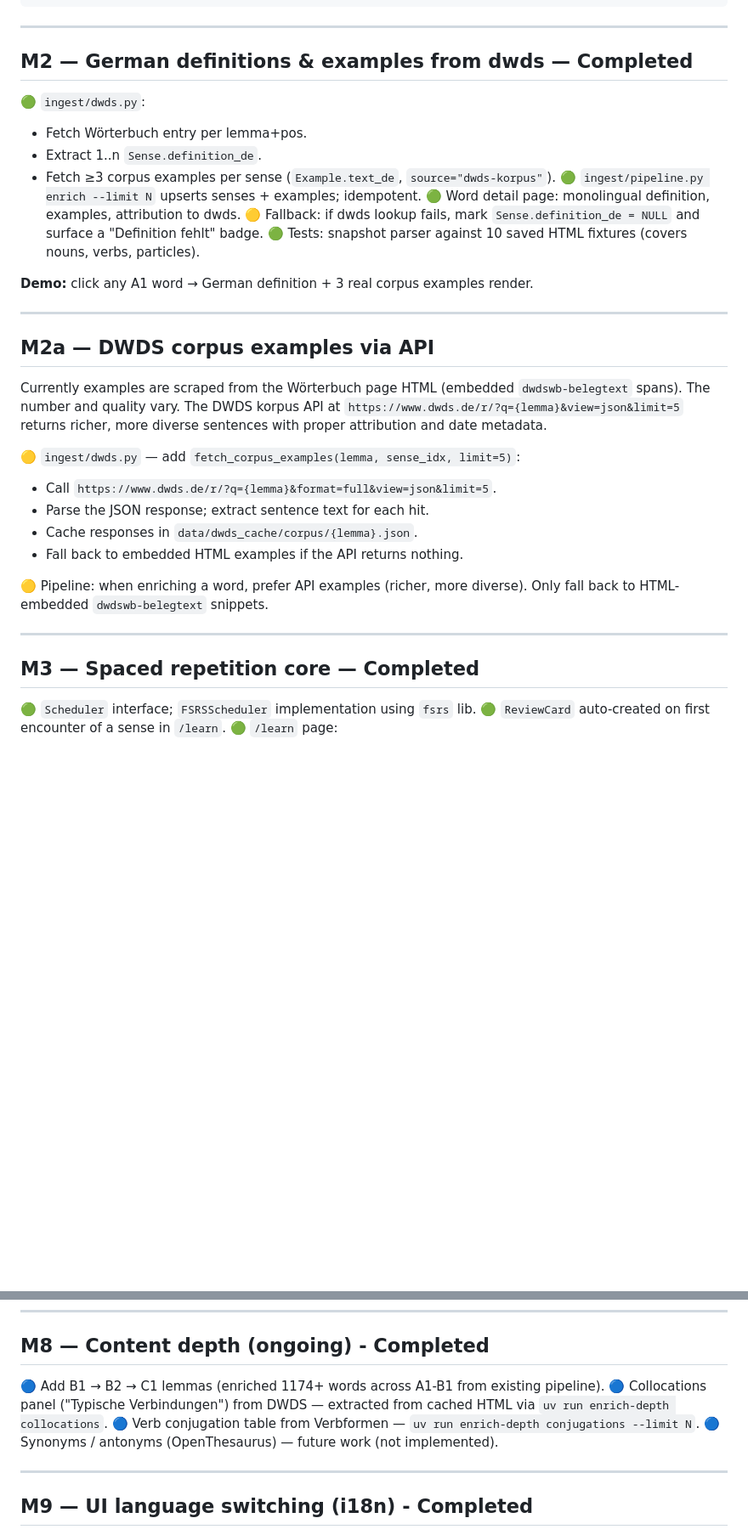
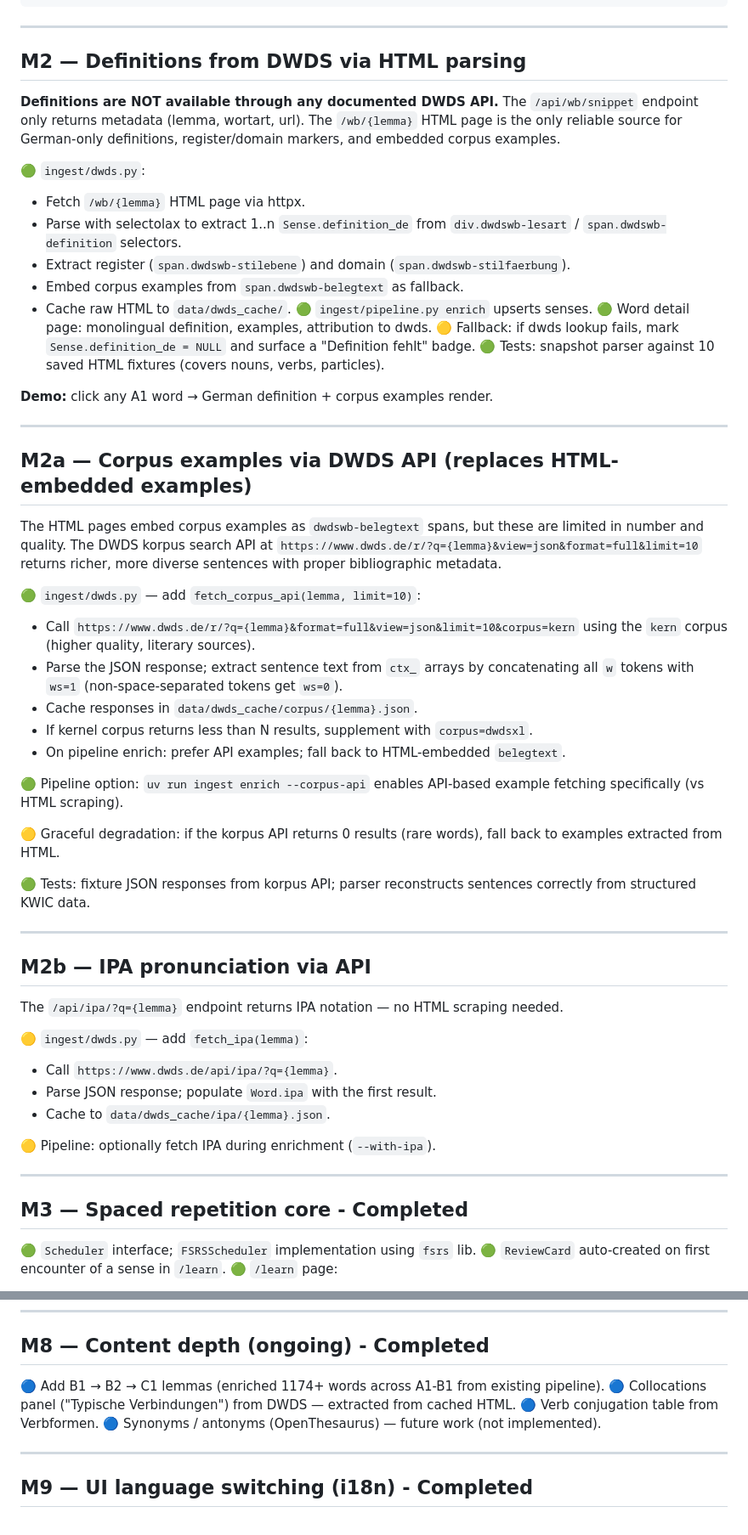
Before and after one commit to SanD94/deutsch-haeufig, a Markdown page: ROADMAP.md, 2 parts joined by grey strips. Shown at 85% size. Rendered like a GitHub page; blank space fills up the shorter version.

```diff
--- a/ROADMAP.md
+++ b/ROADMAP.md
@@ -63,40 +61,70 @@ uv run ingest goethe
 
 ---
 
-## M2 — German definitions & examples from dwds — Completed
+## M2 — Definitions from DWDS via HTML parsing
+
+**Definitions are NOT available through any documented DWDS API.** The
+`/api/wb/snippet` endpoint only returns metadata (lemma, wortart, url).
+The `/wb/{lemma}` HTML page is the only reliable source for German-only
+definitions, register/domain markers, and embedded corpus examples.
 
 🟢 `ingest/dwds.py`:
-   - Fetch Wörterbuch entry per lemma+pos.
-   - Extract 1..n `Sense.definition_de`.
-   - Fetch ≥3 corpus examples per sense (`Example.text_de`, `source="dwds-korpus"`).
-🟢 `ingest/pipeline.py enrich --limit N` upserts senses + examples; idempotent.
+   - Fetch `/wb/{lemma}` HTML page via httpx.
+   - Parse with selectolax to extract 1..n `Sense.definition_de` from
+     `div.dwdswb-lesart` / `span.dwdswb-definition` selectors.
+   - Extract register (`span.dwdswb-stilebene`) and domain (`span.dwdswb-stilfaerbung`).
+   - Embed corpus examples from `span.dwdswb-belegtext` as fallback.
+   - Cache raw HTML to `data/dwds_cache/`.
+🟢 `ingest/pipeline.py enrich` upserts senses.
 🟢 Word detail page: monolingual definition, examples, attribution to dwds.
 🟡 Fallback: if dwds lookup fails, mark `Sense.definition_de = NULL` and surface a "Definition fehlt" badge.
 🟢 Tests: snapshot parser against 10 saved HTML fixtures (covers nouns, verbs, particles).
 
-**Demo:** click any A1 word → German definition + 3 real corpus examples render.
+**Demo:** click any A1 word → German definition + corpus examples render.
 
 ---
 
-## M2a — DWDS corpus examples via API
+## M2a — Corpus examples via DWDS API (replaces HTML-embedded examples)
 
-Currently examples are scraped from the Wörterbuch page HTML (embedded `dwdswb-belegtext`
-spans). The number and quality vary. The DWDS korpus API at
-`https://www.dwds.de/r/?q={lemma}&view=json&limit=5` returns richer, more diverse
-sentences with proper attribution and date metadata.
+The HTML pages embed corpus examples as `dwdswb-belegtext` spans, but these are
+limited in number and quality. The DWDS korpus search API at
+`https://www.dwds.de/r/?q={lemma}&view=json&format=full&limit=10` returns
+richer, more diverse sentences with proper bibliographic metadata.
 
-🟡 `ingest/dwds.py` — add `fetch_corpus_examples(lemma, sense_idx, limit=5)`:
-   - Call `https://www.dwds.de/r/?q={lemma}&format=full&view=json&limit=5`.
-   - Parse the JSON response; extract sentence text for each hit.
+🟢 `ingest/dwds.py` — add `fetch_corpus_api(lemma, limit=10)`:
+   - Call `https://www.dwds.de/r/?q={lemma}&format=full&view=json&limit=10&corpus=kern`
+     using the `kern` corpus (higher quality, literary sources).
+   - Parse the JSON response; extract sentence text from `ctx_` arrays
+     by concatenating all `w` tokens with `ws=1` (non-space-separated tokens get `ws=0`).
    - Cache responses in `data/dwds_cache/corpus/{lemma}.json`.
-   - Fall back to embedded HTML examples if the API returns nothing.
+   - If kernel corpus returns less than N results, supplement with `corpus=dwdsxl`.
+   - On pipeline enrich: prefer API examples; fall back to HTML-embedded `belegtext`.
 
-🟡 Pipeline: when enriching a word, prefer API examples (richer, more diverse).
-   Only fall back to HTML-embedded `dwdswb-belegtext` snippets.
+🟢 Pipeline option: `uv run ingest enrich --corpus-api` enables API-based
+   example fetching specifically (vs HTML scraping).
+
+🟡 Graceful degradation: if the korpus API returns 0 results (rare words),
+   fall back to examples extracted from HTML.
+
+🟢 Tests: fixture JSON responses from korpus API; parser reconstructs
+   sentences correctly from structured KWIC data.
 
 ---
 
-## M3 — Spaced repetition core — Completed
+## M2b — IPA pronunciation via API
+
+The `/api/ipa/?q={lemma}` endpoint returns IPA notation — no HTML scraping needed.
+
+🟡 `ingest/dwds.py` — add `fetch_ipa(lemma)`:
+   - Call `https://www.dwds.de/api/ipa/?q={lemma}`.
+   - Parse JSON response; populate `Word.ipa` with the first result.
+   - Cache to `data/dwds_cache/ipa/{lemma}.json`.
+
+🟡 Pipeline: optionally fetch IPA during enrichment (`--with-ipa`).
+
+---
+
+## M3 — Spaced repetition core - Completed
 
 🟢 `Scheduler` interface; `FSRSScheduler` implementation using `fsrs` lib.
 🟢 `ReviewCard` auto-created on first encounter of a sense in `/learn`.
@@ -158,8 +186,8 @@ sentences with proper attribution and date metadata.
 ## M8 — Content depth (ongoing) - Completed
 
 🔵 Add B1 → B2 → C1 lemmas (enriched 1174+ words across A1-B1 from existing pipeline).
-🔵 Collocations panel ("Typische Verbindungen") from DWDS — extracted from cached HTML via `uv run enrich-depth collocations`.
-🔵 Verb conjugation table from Verbformen — `uv run enrich-depth conjugations --limit N`.
+🔵 Collocations panel ("Typische Verbindungen") from DWDS — extracted from cached HTML.
+🔵 Verb conjugation table from Verbformen.
 🔵 Synonyms / antonyms (OpenThesaurus) — future work (not implemented).
 
 ---
```
Also changed, not shown: other parts of ROADMAP.md (+22 -8 lines), PLAN.md (+79 -51 lines).
